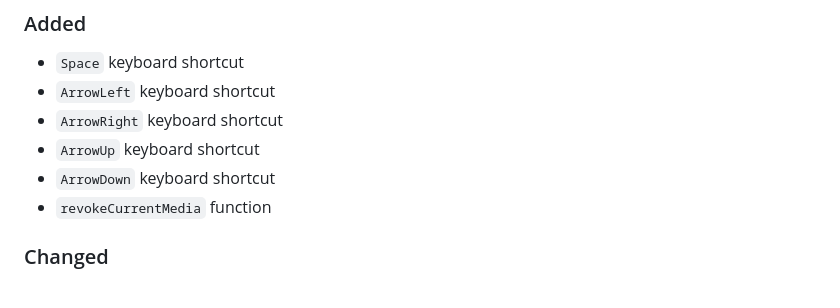
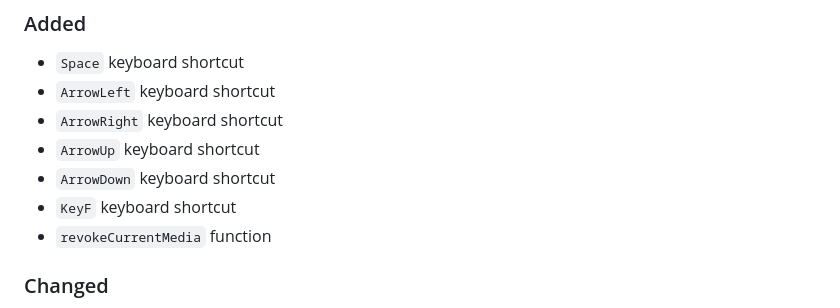
Before and after one commit to sepandhaghighi/neovid, a Markdown page: CHANGELOG.md, the part around the change. Rendered like a GitHub page.

Commit message:
doc : update CHANGELOG.md

```diff
--- a/CHANGELOG.md
+++ b/CHANGELOG.md
@@ -11,6 +11,7 @@ and this project adheres to [Semantic Versioning](http://semver.org/spec/v2.0.0.
 - `ArrowRight` keyboard shortcut
 - `ArrowUp` keyboard shortcut
 - `ArrowDown` keyboard shortcut
+- `KeyF` keyboard shortcut
 - `revokeCurrentMedia` function
 ### Changed
 - `README.md` updated
```
